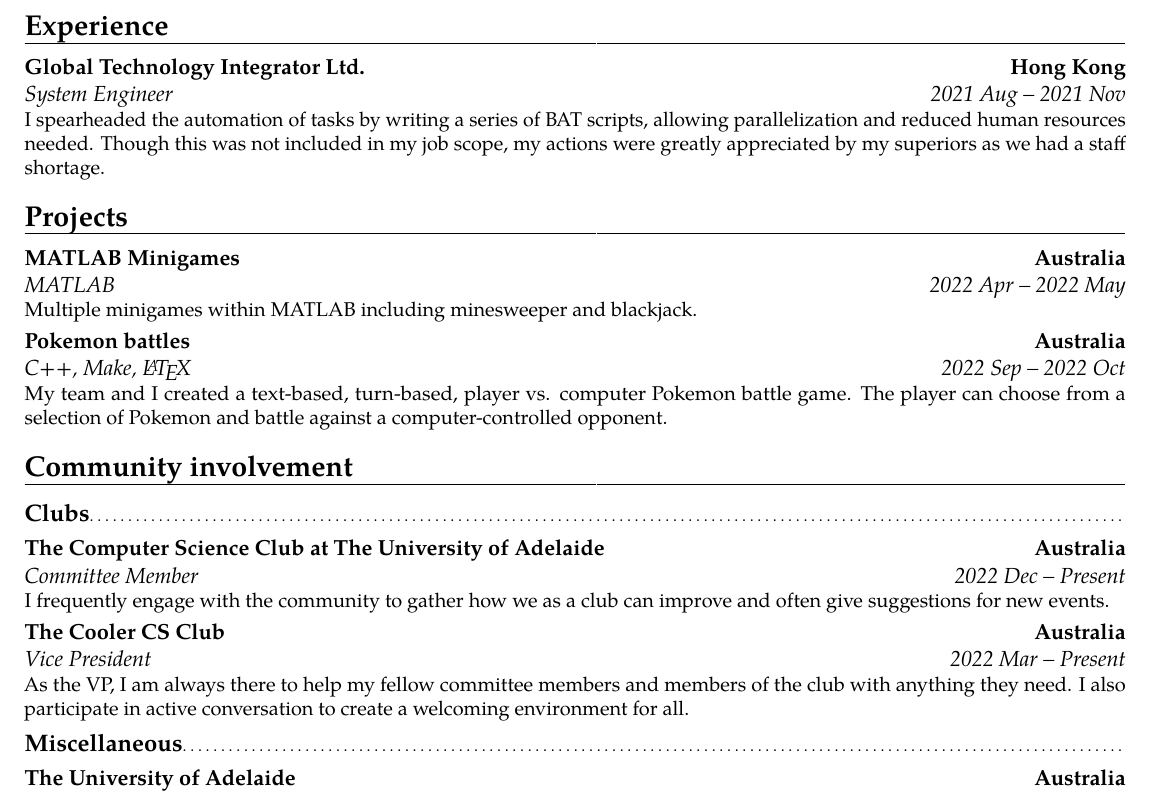
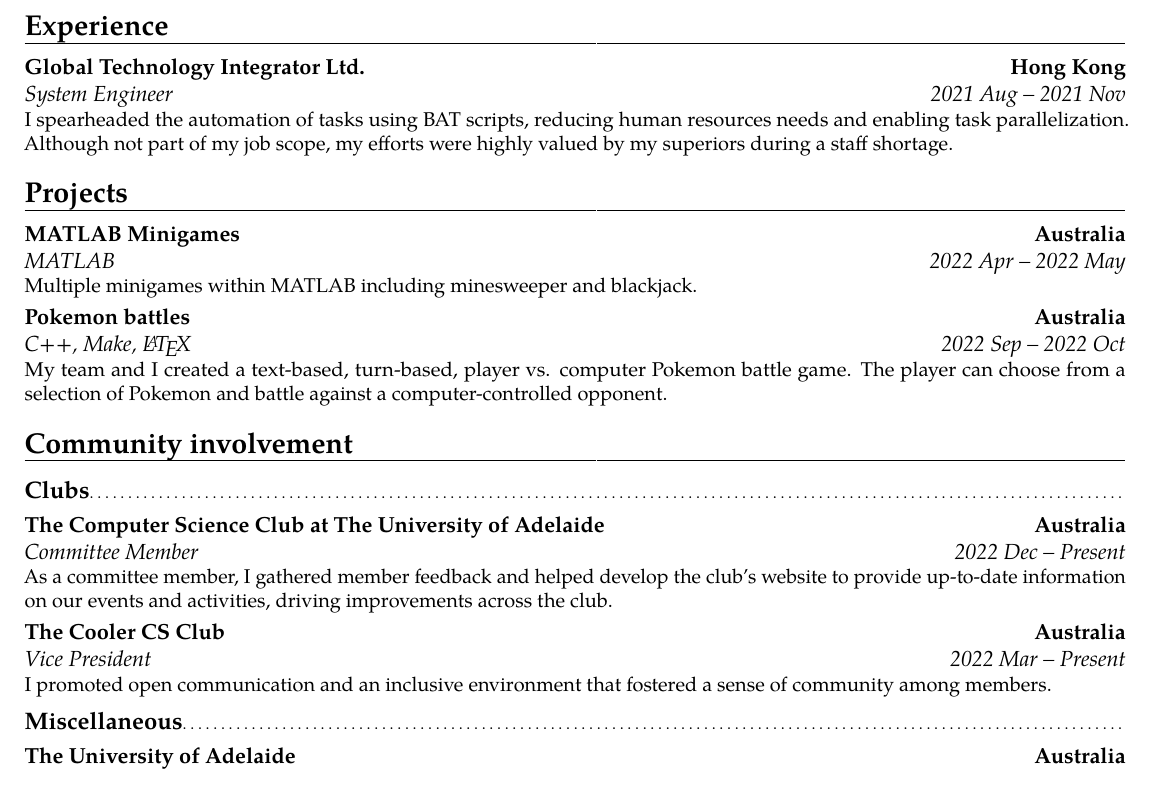
Before and after one commit to tinnamchoi/resumes, a LaTeX CV (src/resume.tex): part of the page, cut so that both start at the same text. Compiled offline with pdfLaTeX.

Commit message:
new job descs

```diff
--- a/src/resume.tex
+++ b/src/resume.tex
@@ -10,7 +10,7 @@
     \cventry{2022 Jan -- 2024 Dec}{Bachelor of Computer Science}{The University of Adelaide}{Australia}{\textit{GPA: 6.5/7.0}}{}
 
   \section{Experience}
-    \cventry{2021 Aug -- 2021 Nov}{System Engineer}{Global Technology Integrator Ltd.}{Hong Kong}{}{I spearheaded the automation of tasks by writing a series of BAT scripts, allowing parallelization and reduced human resources needed. Though this was not included in my job scope, my actions were greatly appreciated by my superiors as we had a staff shortage. }
+    \cventry{2021 Aug -- 2021 Nov}{System Engineer}{Global Technology Integrator Ltd.}{Hong Kong}{}{I spearheaded the automation of tasks using BAT scripts, reducing human resources needs and enabling task parallelization. Although not part of my job scope, my efforts were highly valued by my superiors during a staff shortage.}
 
   \section{Projects}
     \cventry{2022 Apr -- 2022 May}{MATLAB}{MATLAB Minigames}{Australia}{}{Multiple minigames within MATLAB including minesweeper and blackjack. }
@@ -19,8 +19,8 @@
   \section{Community involvement}
 
     \subsection{Clubs}
-      \cventry{2022 Dec -- Present}{Committee Member}{The Computer Science Club at The University of Adelaide}{Australia}{}{I frequently engage with the community to gather how we as a club can improve and often give suggestions for new events. }
-      \cventry{2022 Mar -- Present}{Vice President}{The Cooler CS Club}{Australia}{}{As the VP, I am always there to help my fellow committee members and members of the club with anything they need. I also participate in active conversation to create a welcoming environment for all. }
+      \cventry{2022 Dec -- Present}{Committee Member}{The Computer Science Club at The University of Adelaide}{Australia}{}{As a committee member, I gathered member feedback and helped develop the club's website to provide up-to-date information on our events and activities, driving improvements across the club.}
+      \cventry{2022 Mar -- Present}{Vice President}{The Cooler CS Club}{Australia}{}{I promoted open communication and an inclusive environment that fostered a sense of community among members.}
 
     \subsection{Miscellaneous}
       \cventry{2022 Aug -- 2022 Aug}{Open Day Volunteer}{The University of Adelaide}{Australia}{}{Guiding prospective students and their parents around the campus. }
```
Also changed, not shown: resume.pdf.
